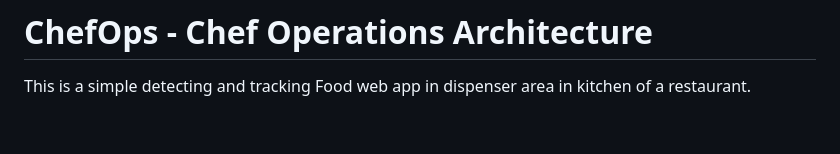
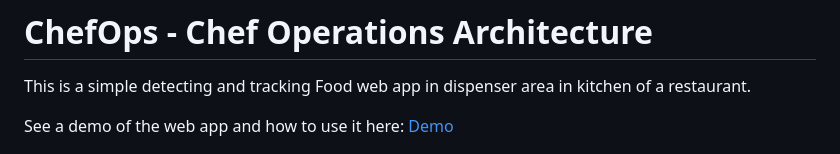
Before and after one commit to andryD-ai/ChefOPS, a Markdown page: README.md, the part around the change. Rendered like a GitHub page; blank space fills up the shorter version.

```diff
--- a/README.md
+++ b/README.md
@@ -1,6 +1,8 @@
 # ChefOps - Chef Operations Architecture
 
 This is a simple detecting and tracking Food web app in dispenser area in kitchen of a restaurant.
+
+See a demo of the web app and how to use it here: [Demo](https://youtu.be/beFgcKEdK74)
 
 ![Detection and tracking in restaurants](./img_readme/detect1.jpeg)
 
```
